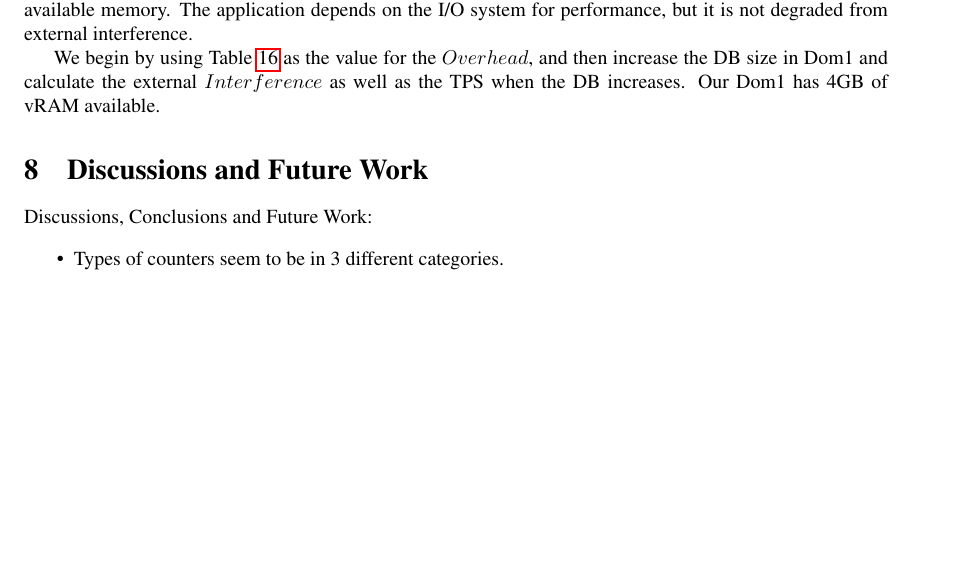
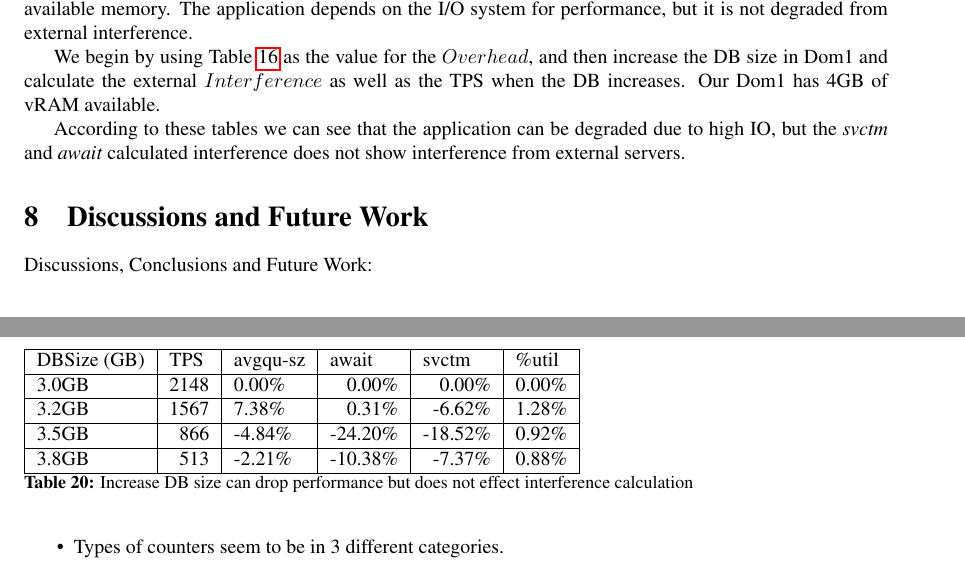
Before and after one commit to FeCastle/XenAnalyze, a LaTeX thesis (report/thesis.tex, which reads report/experiment.tex): part of page 22 of 25 before the commit and two parts of pages 22 and 23 of 26 after it, the two joined at a grey line, cut so that both start at the same text, the shorter picture padded with empty space. Compiled offline with pdfLaTeX.

Commit message:
7.4 and 7.5

```diff
--- a/report/experiment.tex
+++ b/report/experiment.tex
@@ -431,3 +431,18 @@ In the previous two experiments, we showed how our method can give a guest domai
 We have previously demonstrated that the database TPS can become degraded as the size of the database increases.  Now we show that by simply increasing the I/O load from a single domain, that our method does not report external interfernce.In this case the application is degraded because the working set exceeds the available memory.  The application depends on the I/O system for performance, but it is not degraded from external interference.
 
 We begin by using Table \ref{1guest} as the value for the $Overhead$, and then increase the DB size in Dom1 and calculate the external $Interference$ as well as the TPS when the DB increases.  Our Dom1 has 4GB of vRAM available.
+
+\begin{table}[htbp]
+\begin{tabular}{|l|r|l|r|r|r|r|}
+\hline
+DBSize (GB) & \multicolumn{1}{l|}{TPS} & \multicolumn{1}{l|}{avgqu-sz} & \multicolumn{1}{l|}{await} & \multicolumn{1}{l|}{svctm} & \multicolumn{1}{l|}{\%util} \\ \hline
+3.0GB & 2148 & 0.00\% & 0.00\% & 0.00\% & 0.00\% \\ \hline
+3.2GB & 1567 & 7.38\% & 0.31\% & -6.62\% & 1.28\% \\ \hline
+3.5GB  & 866 & -4.84\% & -24.20\% & -18.52\% & 0.92\% \\ \hline
+3.8GB & 513 & -2.21\% & -10.38\% & -7.37\% & 0.88\% \\ \hline
+\end{tabular}
+\caption{Increase DB size can drop performance but does not effect interference calculation}
+\label{DBsize}
+\end{table}
+
+According to these tables we can see that the application can be degraded due to high IO, but the \emph{svctm} and \emph{await} calculated interference does not show interference from external servers.
```
Also changed, not shown: report/experiment.tex (2 more changed lines).
